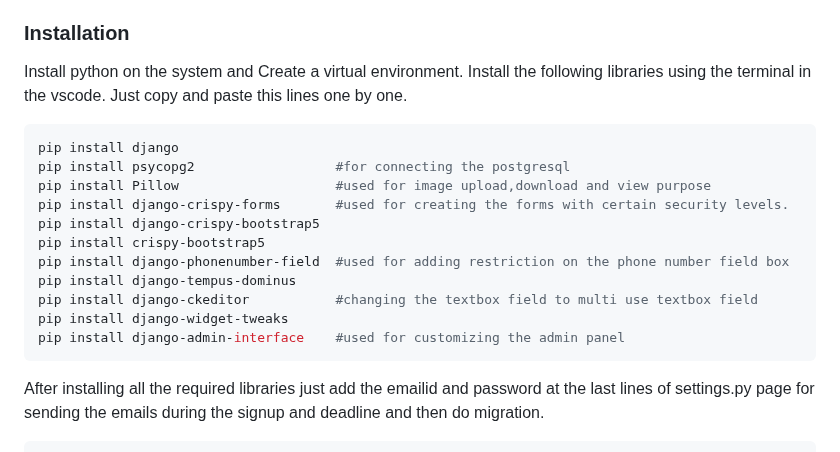
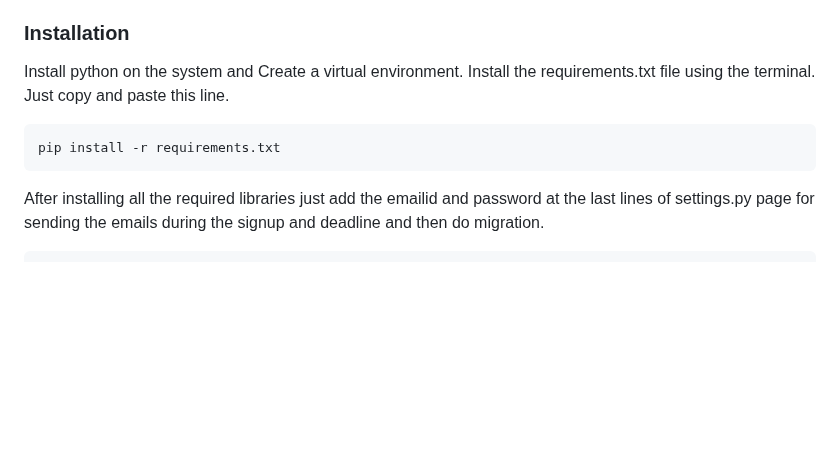
Before and after one commit to RushabhShahPrograms/timetracker_2023_Django, a Markdown page: README.md, the part around the change. Drawn GitHub-style; blank space fills up the shorter version.

````diff
--- a/README.md
+++ b/README.md
@@ -23,19 +23,9 @@ Project manager can add projects in time tracking app , they can create multiple
 
 ### Installation
 Install python on the system and Create a virtual environment.
-Install the following libraries using the terminal in the vscode. Just copy and paste this lines one by one.
+Install the requirements.txt file using the terminal. Just copy and paste this line.
 ```python
-pip install django
-pip install psycopg2                  #for connecting the postgresql
-pip install Pillow                    #used for image upload,download and view purpose
-pip install django-crispy-forms       #used for creating the forms with certain security levels.
-pip install django-crispy-bootstrap5
-pip install crispy-bootstrap5
-pip install django-phonenumber-field  #used for adding restriction on the phone number field box
-pip install django-tempus-dominus
-pip install django-ckeditor           #changing the textbox field to multi use textbox field
-pip install django-widget-tweaks
-pip install django-admin-interface    #used for customizing the admin panel
+pip install -r requirements.txt
 ```
 After installing all the required libraries just add the emailid and password at the last lines of settings.py page for sending the emails during the signup and deadline and then do migration.
 ```python
````
